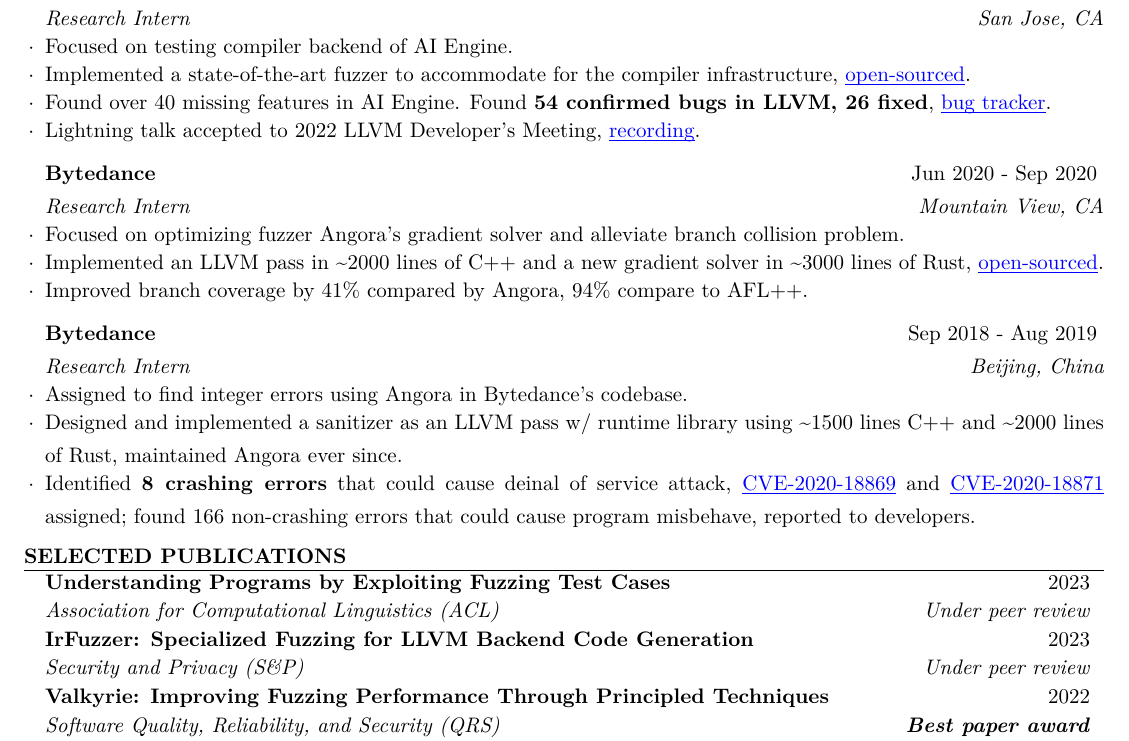
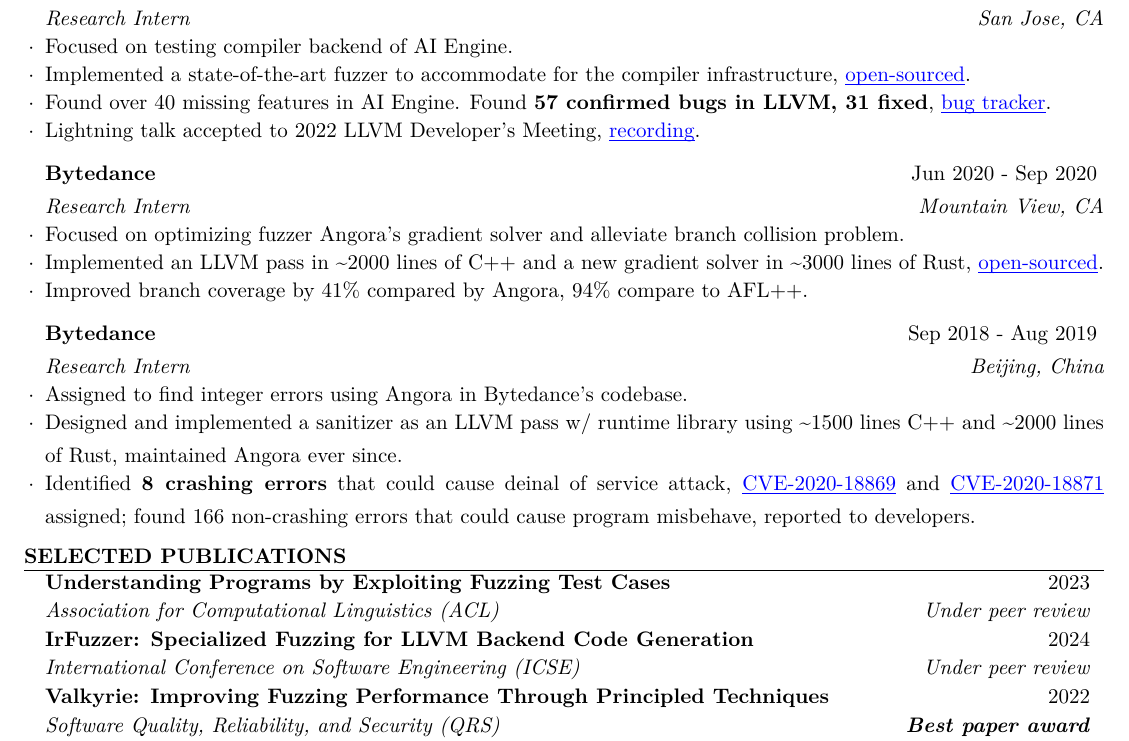
Before and after one commit to DataCorrupted/curriculum-vitae, a LaTeX CV (resume_eng.tex, which reads experience/AMD.tex, publications.tex): part of the page, cut so that both start at the same text. Compiled offline with XeLaTeX.

Commit message:
update cv
Signed-off-by: Peter Rong <PeterRong96@gmail.com>

```diff
--- a/experience/AMD.tex
+++ b/experience/AMD.tex
@@ -4,7 +4,7 @@
 	\begin{rSubsection}{Advanced Micro Devices (AMD)}{\timeInterval}{Research Intern}{San Jose, CA}
 		\item Focused on testing compiler backend of AI Engine.
 		\item Implemented a state-of-the-art fuzzer to accommodate  for the compiler infrastructure, \slink{https://github.com/SecurityLab-UCD/IRFuzzer}{open-sourced}.
-		\item Found over 40 missing features in AI Engine. Found \textbf{54 confirmed bugs in LLVM, 26 fixed}, \slink{https://github.com/DataCorrupted/LLVM-fuzzing-trophies}{bug tracker}.
+		\item Found over 40 missing features in AI Engine. Found \textbf{57 confirmed bugs in LLVM, 31 fixed}, \slink{https://github.com/DataCorrupted/LLVM-fuzzing-trophies}{bug tracker}.
 		\item Lightning talk accepted to 2022 LLVM Developer's Meeting, \slink{https://llvm.org/devmtg/2022-11/}{recording}.
 	\end{rSubsection}
 \else
--- a/publications.tex
+++ b/publications.tex
@@ -1,6 +1,6 @@
 \begin{rSection}{Selected publications}
     \rItem {\textbf{Understanding Programs by Exploiting Fuzzing Test Cases}}{2023}{\textit{Association for Computational Linguistics (ACL)}}{Under peer review}
-    \rItem {\textbf{IrFuzzer: Specialized Fuzzing for LLVM Backend Code Generation}}{2023}{\textit{Security and Privacy (S\&P)}}{Under peer review}
+    \rItem {\textbf{IrFuzzer: Specialized Fuzzing for LLVM Backend Code Generation}}{2024}{\textit{International Conference on Software Engineering (ICSE)}}{Under peer review}
     \rItem {\textbf{Valkyrie: Improving Fuzzing Performance Through Principled Techniques}}{2022}{\textit{Software Quality, Reliability, and Security (QRS)}}{\textbf{Best paper award}}
     \rItem {\textbf{IntEgrity: Finding Integer Errors by Targeted Fuzzing}}{2020}{\textit{Security and Privacy in Communication Networks (SecureComm)}}{}
     \rItem {\textbf{An Inexact First-order Method for Constrained Nonlinear Optimization}}{2022}{\textit{Optimization Methods and Software}}{}
```
Also changed, not shown: cv.pdf, resume_chn.pdf, resume_eng.pdf.
